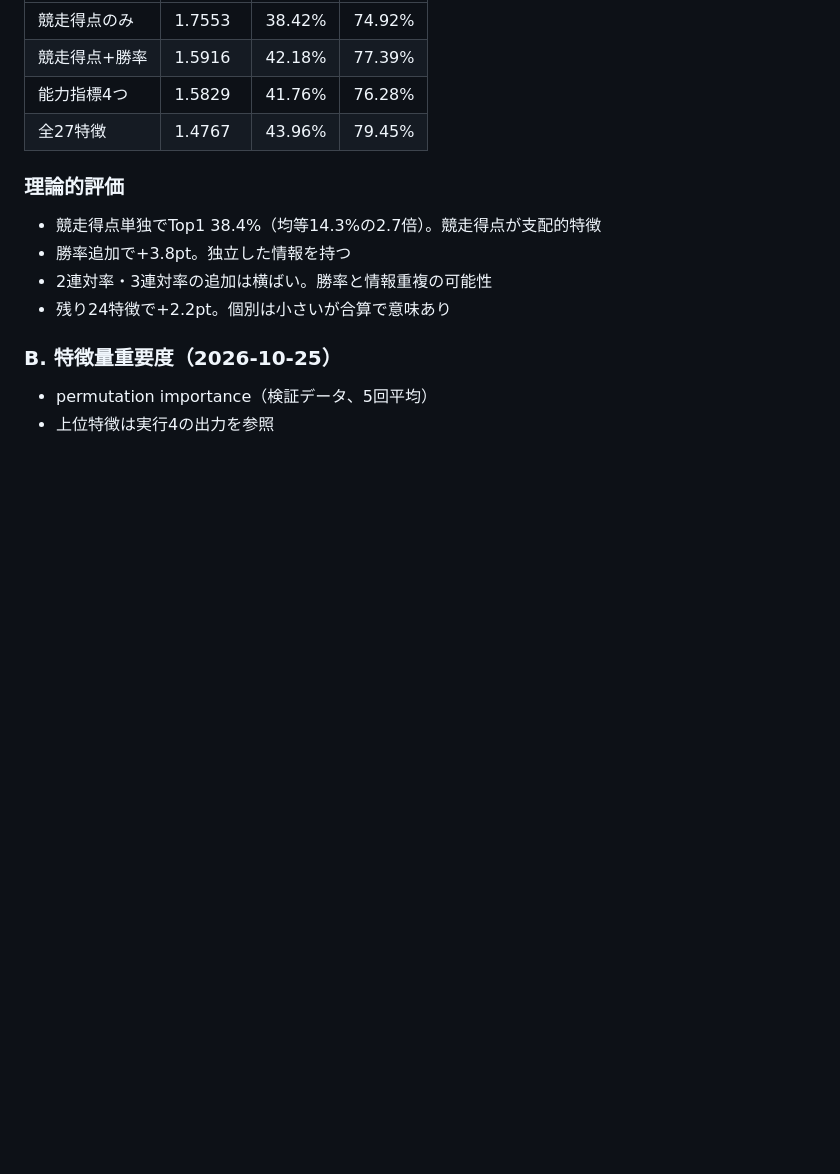
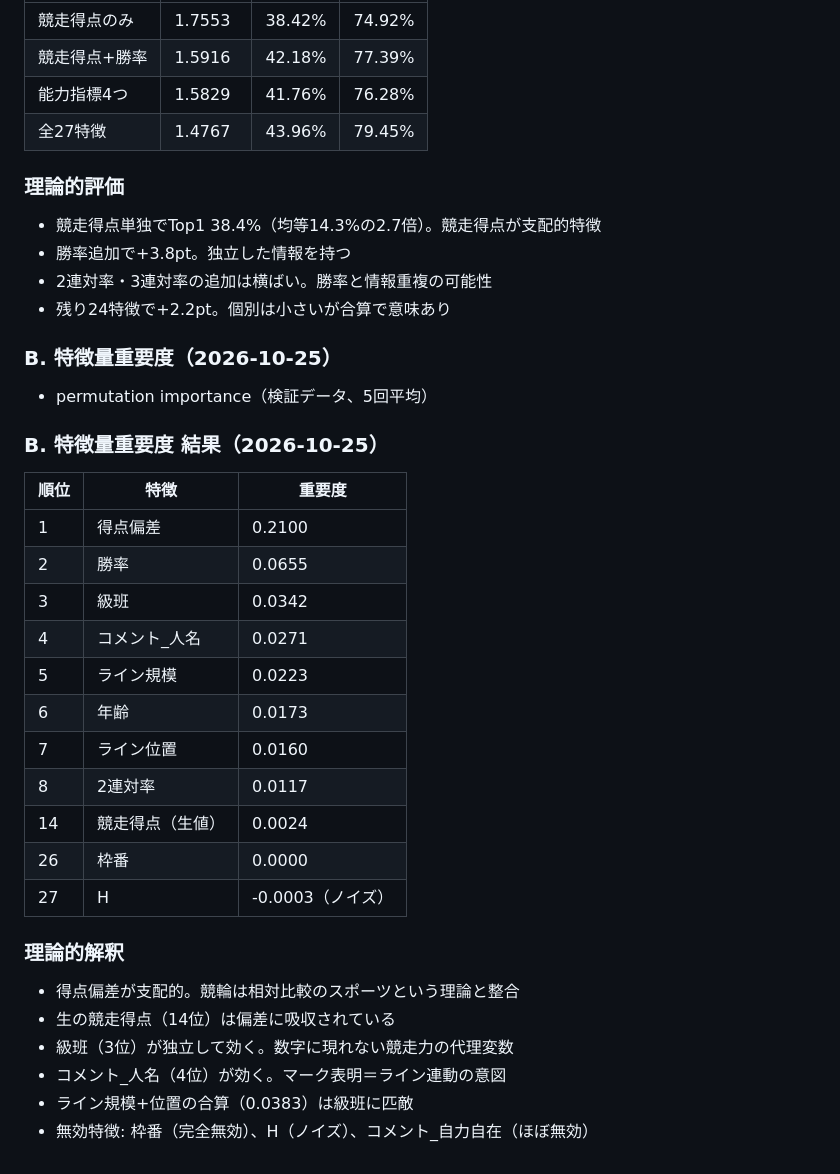
Before and after one commit to nontanon0313-crypto/Keirin-EV-Tool, a Markdown page: docs/予測モデル理論分析_20261025.md, the part around the change. Drawn GitHub-style; blank space fills up the shorter version.

Commit message:
docs: 特徴量重要度の詳細結果と理論的解釈

```diff
--- a/docs/予測モデル理論分析_20261025.md
+++ b/docs/予測モデル理論分析_20261025.md
@@ -345,4 +345,26 @@
 
 ### B. 特徴量重要度（2026-10-25）
 - permutation importance（検証データ、5回平均）
-- 上位特徴は実行4の出力を参照
+
+### B. 特徴量重要度 結果（2026-10-25）
+| 順位 | 特徴 | 重要度 |
+|---|---|---|
+| 1 | 得点偏差 | 0.2100 |
+| 2 | 勝率 | 0.0655 |
+| 3 | 級班 | 0.0342 |
+| 4 | コメント_人名 | 0.0271 |
+| 5 | ライン規模 | 0.0223 |
+| 6 | 年齢 | 0.0173 |
+| 7 | ライン位置 | 0.0160 |
+| 8 | 2連対率 | 0.0117 |
+| 14 | 競走得点（生値） | 0.0024 |
+| 26 | 枠番 | 0.0000 |
+| 27 | H | -0.0003（ノイズ） |
+
+### 理論的解釈
+- 得点偏差が支配的。競輪は相対比較のスポーツという理論と整合
+- 生の競走得点（14位）は偏差に吸収されている
+- 級班（3位）が独立して効く。数字に現れない競走力の代理変数
+- コメント_人名（4位）が効く。マーク表明＝ライン連動の意図
+- ライン規模+位置の合算（0.0383）は級班に匹敵
+- 無効特徴: 枠番（完全無効）、H（ノイズ）、コメント_自力自在（ほぼ無効）
```
